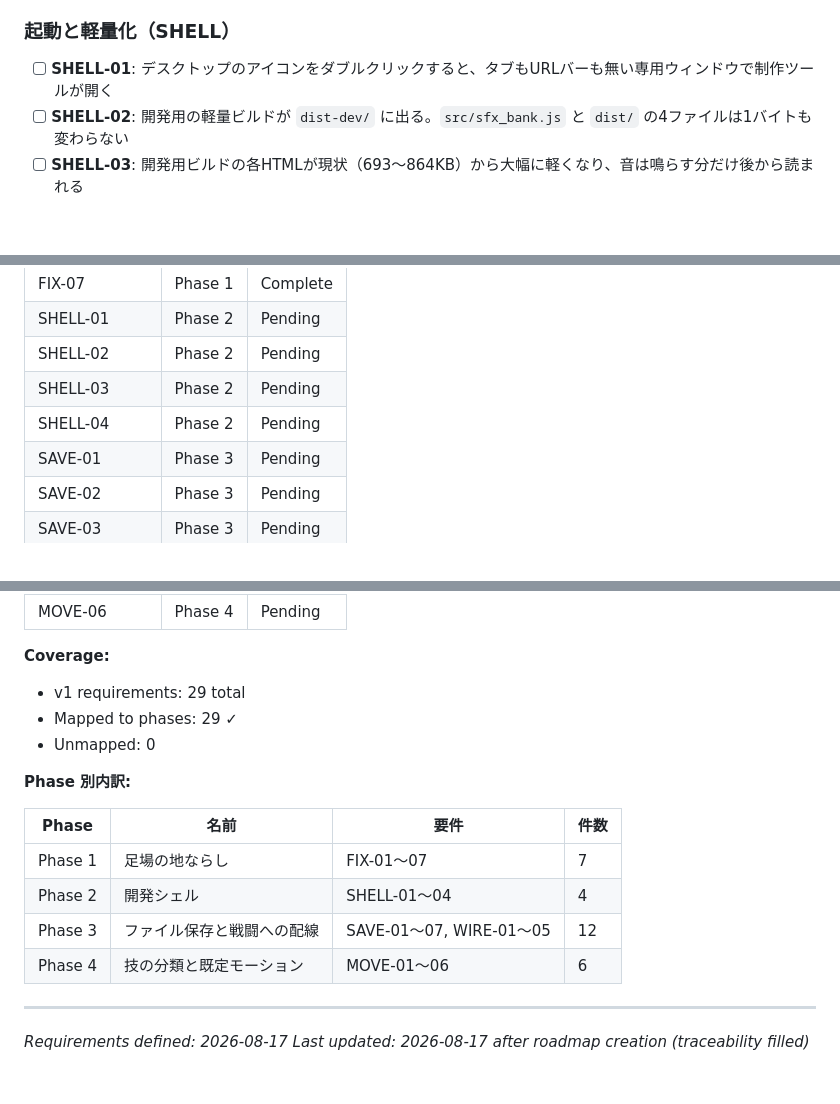
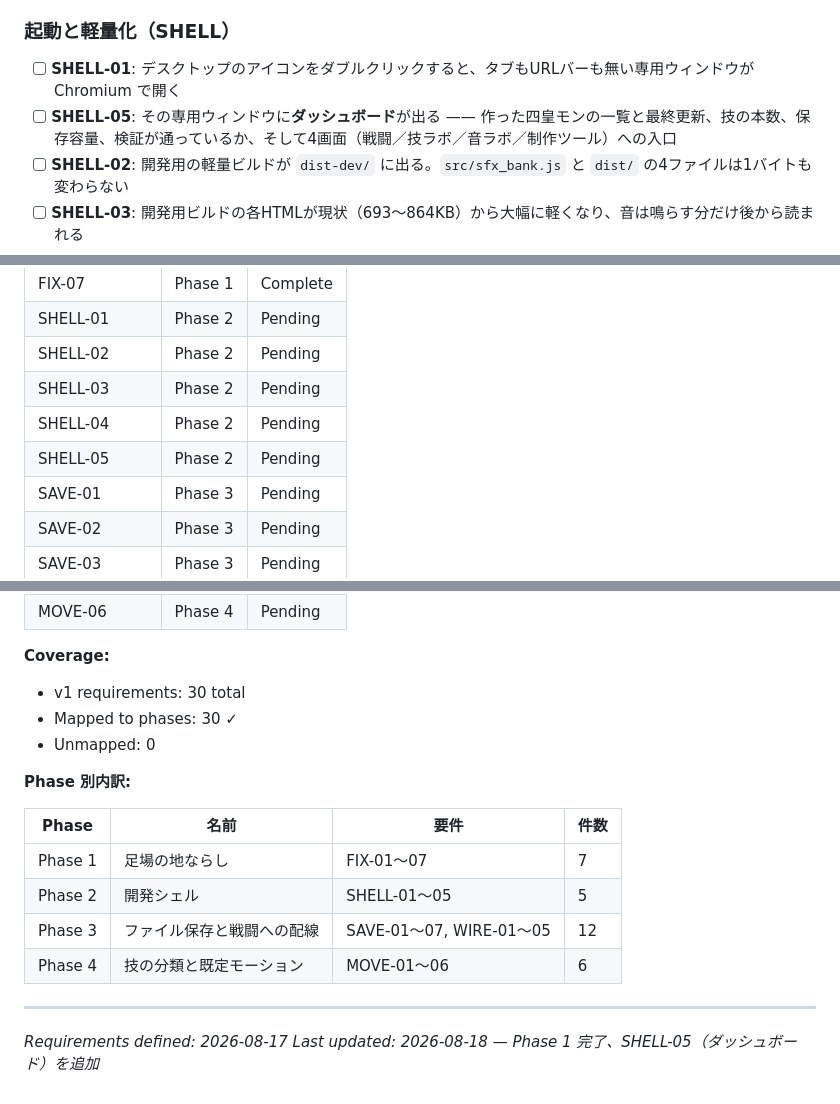
Before and after one commit to genkimorimori252525-oss/Poket-4KOU-Monster, a Markdown page: .planning/REQUIREMENTS.md, 3 parts joined by grey strips. GitHub-like rendering; blank space fills up the shorter version.

Commit message:
docs(02): add SHELL-05 dashboard requirement; capture Phase 2 context; close Phase 1 in roadmap

```diff
--- a/.planning/REQUIREMENTS.md
+++ b/.planning/REQUIREMENTS.md
@@ -25,7 +25,8 @@
 
 ### 起動と軽量化（SHELL）
 
-- [ ] **SHELL-01**: デスクトップのアイコンをダブルクリックすると、タブもURLバーも無い専用ウィンドウで制作ツールが開く
+- [ ] **SHELL-01**: デスクトップのアイコンをダブルクリックすると、タブもURLバーも無い専用ウィンドウが Chromium で開く
+- [ ] **SHELL-05**: その専用ウィンドウに**ダッシュボード**が出る —— 作った四皇モンの一覧と最終更新、技の本数、保存容量、検証が通っているか、そして4画面（戦闘／技ラボ／音ラボ／制作ツール）への入口
 - [ ] **SHELL-02**: 開発用の軽量ビルドが `dist-dev/` に出る。`src/sfx_bank.js` と `dist/` の4ファイルは1バイトも変わらない
 - [ ] **SHELL-03**: 開発用ビルドの各HTMLが現状（693〜864KB）から大幅に軽くなり、音は鳴らす分だけ後から読まれる
 - [ ] **SHELL-04**: サーバーの起動が1コマンドで済み、この土台一式を次のプロジェクトへコピーして使える
@@ -90,6 +91,7 @@
 | SHELL-02 | Phase 2 | Pending |
 | SHELL-03 | Phase 2 | Pending |
 | SHELL-04 | Phase 2 | Pending |
+| SHELL-05 | Phase 2 | Pending |
 | SAVE-01 | Phase 3 | Pending |
 | SAVE-02 | Phase 3 | Pending |
 | SAVE-03 | Phase 3 | Pending |
@@ -111,8 +113,8 @@
 
 **Coverage:**
 
-- v1 requirements: 29 total
-- Mapped to phases: 29 ✓
+- v1 requirements: 30 total
+- Mapped to phases: 30 ✓
 - Unmapped: 0
 
 **Phase 別内訳:**
@@ -120,10 +122,10 @@
 | Phase | 名前 | 要件 | 件数 |
 |-------|------|------|------|
 | Phase 1 | 足場の地ならし | FIX-01〜07 | 7 |
-| Phase 2 | 開発シェル | SHELL-01〜04 | 4 |
+| Phase 2 | 開発シェル | SHELL-01〜05 | 5 |
 | Phase 3 | ファイル保存と戦闘への配線 | SAVE-01〜07, WIRE-01〜05 | 12 |
 | Phase 4 | 技の分類と既定モーション | MOVE-01〜06 | 6 |
 
 ---
 *Requirements defined: 2026-08-17*
-*Last updated: 2026-08-17 after roadmap creation (traceability filled)*
+*Last updated: 2026-08-18 — Phase 1 完了、SHELL-05（ダッシュボード）を追加*
```
Also changed, not shown: .planning/ROADMAP.md (+7 -6 lines), 1 other file.
